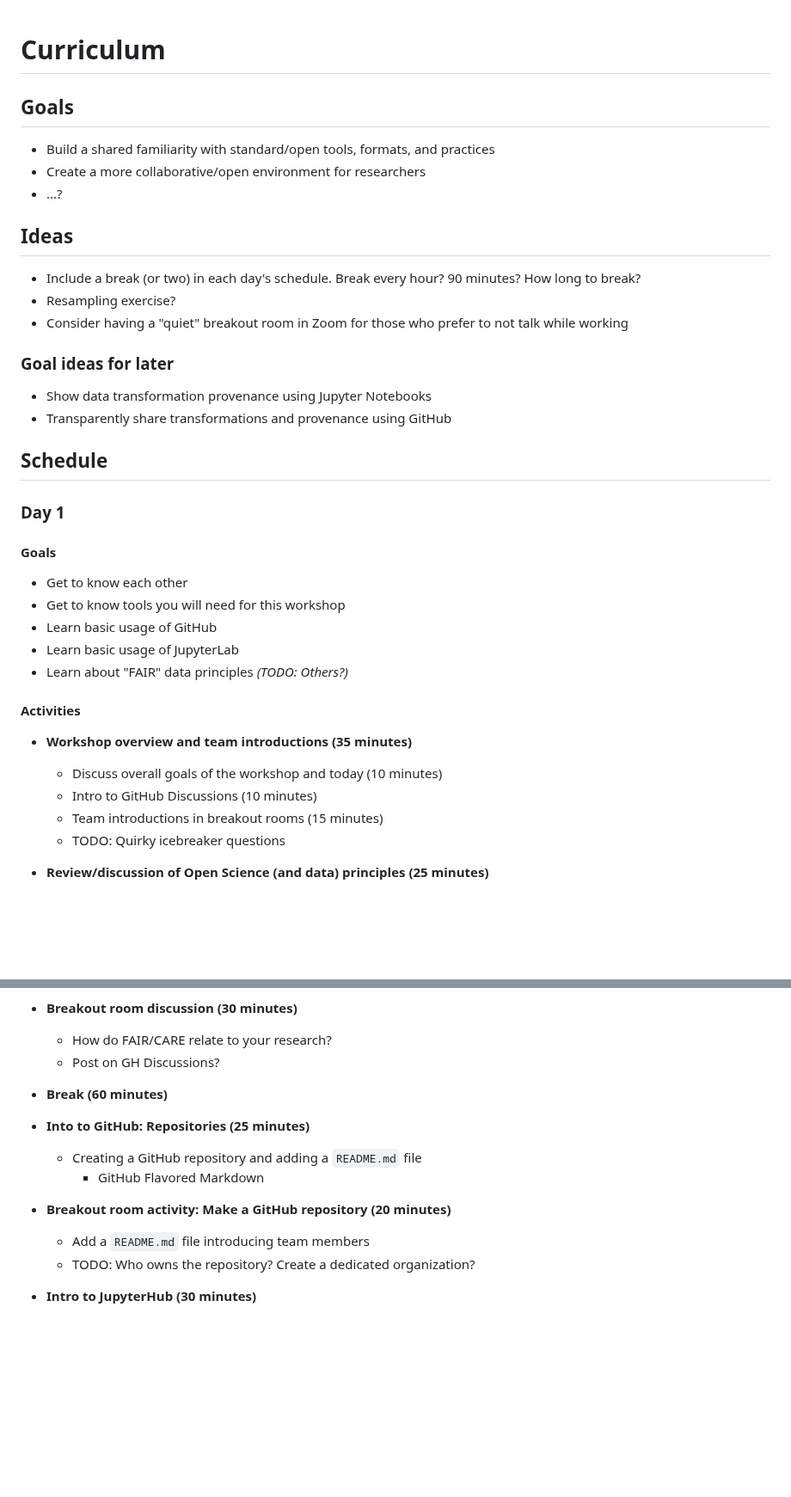
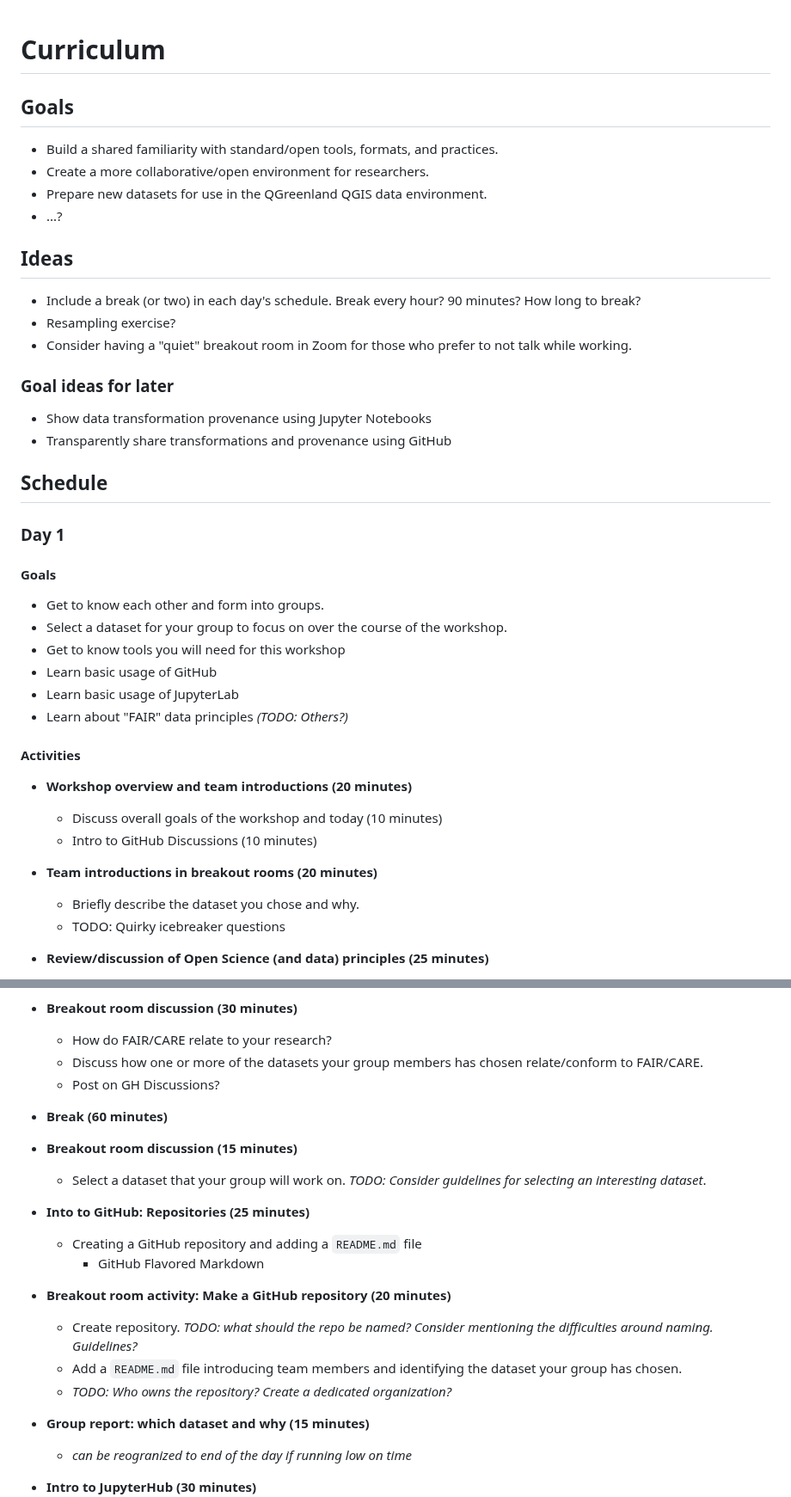
Before and after one commit to qgreenland-workshop-2023-researcher/qgreenland-workshop-2023-researcher.github.io, a Markdown page: content/curriculum.md, 2 parts joined by grey strips. Shown at 86% size. GitHub-like rendering; blank space fills up the shorter version.

Commit message:
Add content related to group dataset to `curriculum.md`

```diff
--- a/content/curriculum.md
+++ b/content/curriculum.md
@@ -1,9 +1,11 @@
 # Curriculum
+
 
 ## Goals
 
-* Build a shared familiarity with standard/open tools, formats, and practices
-* Create a more collaborative/open environment for researchers
+* Build a shared familiarity with standard/open tools, formats, and practices.
+* Create a more collaborative/open environment for researchers.
+* Prepare new datasets for use in the QGreenland QGIS data environment.
 * ...?
 
 
@@ -13,7 +15,7 @@
   long to break?
 * Resampling exercise?
 * Consider having a "quiet" breakout room in Zoom for those who prefer to not talk while
-  working
+  working.
 
 
 ### Goal ideas for later
@@ -28,7 +30,8 @@
 
 #### Goals
 
-* Get to know each other
+* Get to know each other and form into groups.
+* Select a dataset for your group to focus on over the course of the workshop.
 * Get to know tools you will need for this workshop
 * Learn basic usage of GitHub
 * Learn basic usage of JupyterLab
@@ -37,10 +40,12 @@
 
 #### Activities
 
-* **Workshop overview and team introductions (35 minutes)**
+* **Workshop overview and team introductions (20 minutes)**
     * Discuss overall goals of the workshop and today (10 minutes)
     * Intro to GitHub Discussions (10 minutes)
-    * Team introductions in breakout rooms (15 minutes)
+
+* **Team introductions in breakout rooms (20 minutes)**
+    * Briefly describe the dataset you chose and why.
     * TODO: Quirky icebreaker questions
 
 * **Review/discussion of Open Science (and data) principles (25 minutes)**
@@ -56,18 +61,31 @@
 
 * **Breakout room discussion (30 minutes)**
     * How do FAIR/CARE relate to your research?
+    * Discuss how one or more of the datasets your group members has chosen
+      relate/conform to FAIR/CARE.
     * Post on GH Discussions?
 
 * **Break (60 minutes)**
+
+* **Breakout room discussion (15 minutes)**
+    * Select a dataset that your group will work on. _TODO: Consider guidelines
+      for selecting an interesting dataset_.
 
 * **Into to GitHub: Repositories (25 minutes)**
     * Creating a GitHub repository and adding a `README.md` file
         * GitHub Flavored Markdown
 
 * **Breakout room activity: Make a GitHub repository (20 minutes)**
-    * Add a `README.md` file introducing team members
-    * TODO: Who owns the repository? Create a dedicated organization?
+    * Create repository. _TODO: what should the repo be named? Consider
+      mentioning the difficulties around naming. Guidelines?_
+    * Add a `README.md` file introducing team members and identifying the
+      dataset your group has chosen.
+    * _TODO: Who owns the repository? Create a dedicated organization?_
 
+* **Group report: which dataset and why (15 minutes)**
+    * _can be reogranized to end of the day if running low on time_
+
+<!-- TODO: consider moving everything below this to day 2. -->
 * **Intro to JupyterHub (30 minutes)**
     * Jupyter Notebooks
     * Accessing the terminal
```
